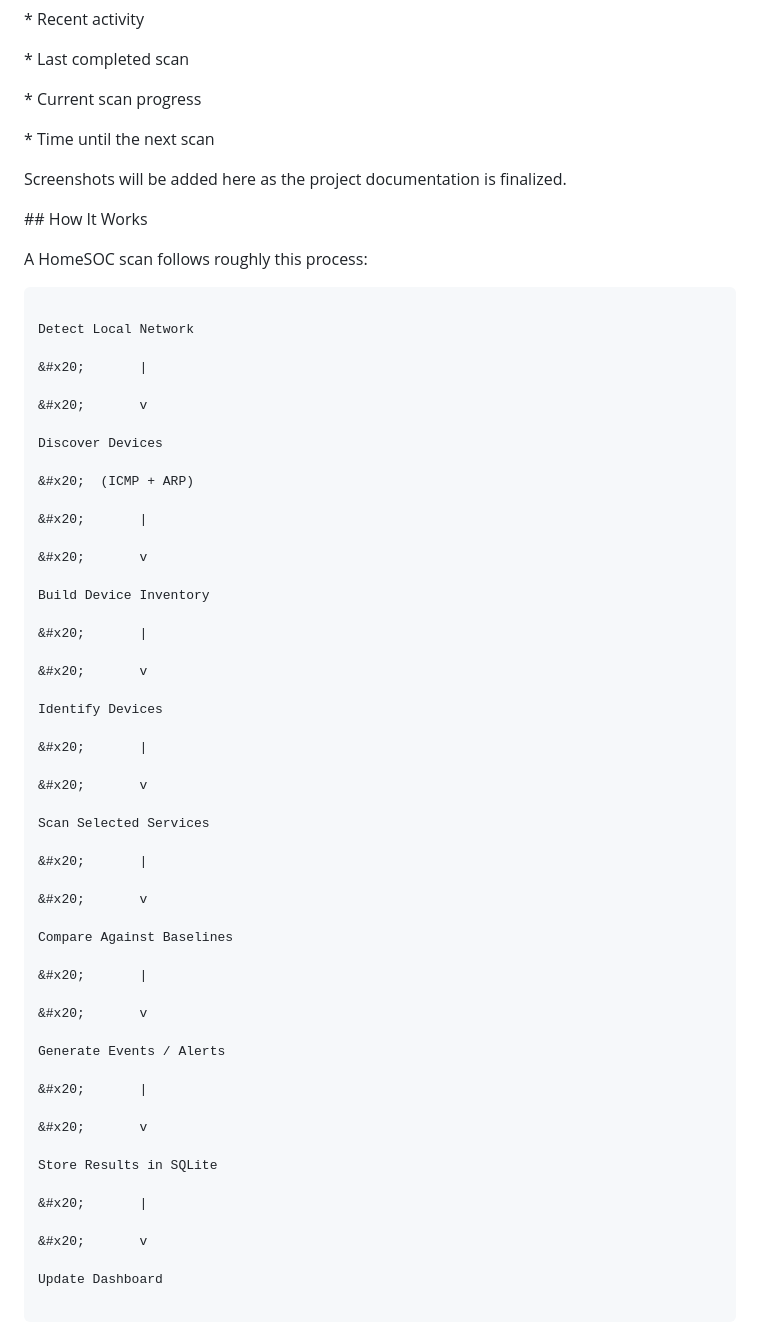
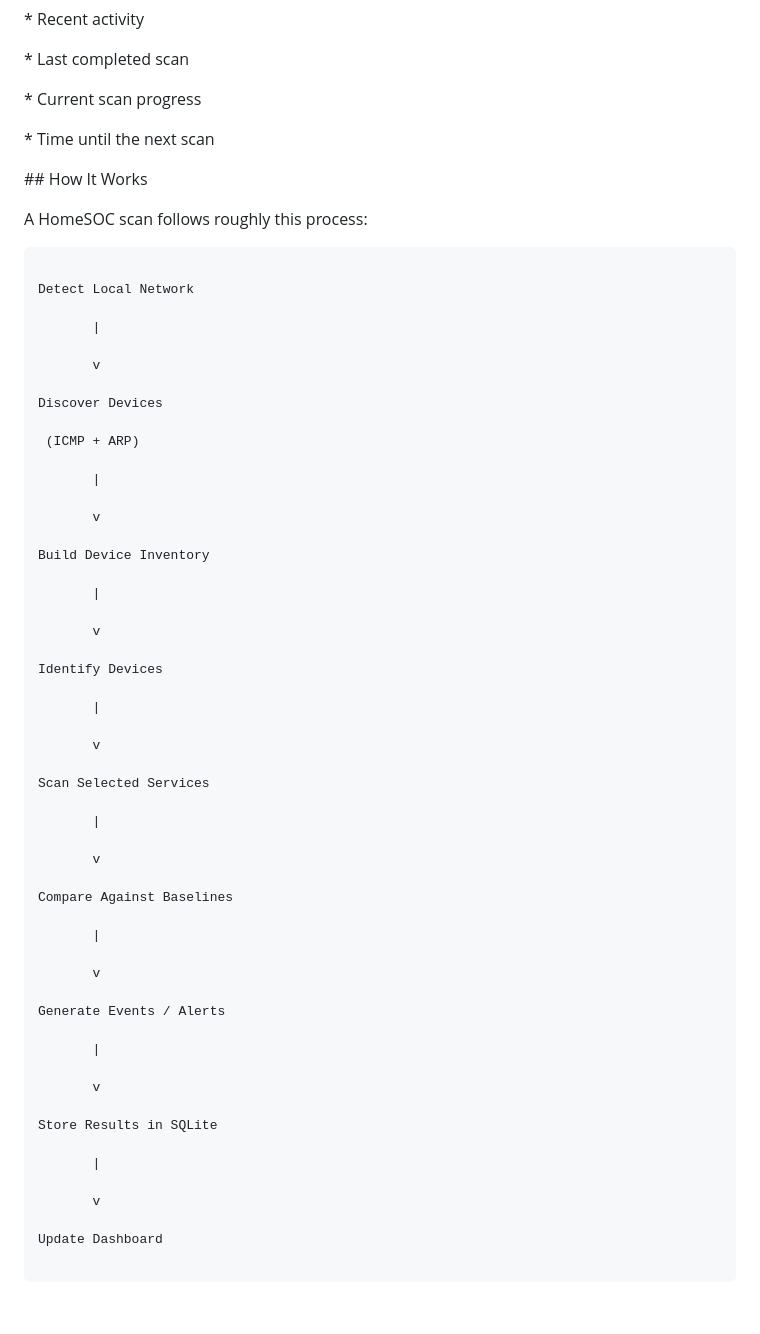
Before and after one commit to AmbientJ/HomeSOC, a Markdown page: README.md, the part around the change. GitHub-like rendering; blank space fills up the shorter version.

Commit message:
Update README to remove screenshot placeholder
Removed placeholder for screenshots in documentation.

```diff
--- a/README.md
+++ b/README.md
@@ -102,10 +102,6 @@ The dashboard displays information such as:
 
 
 
-Screenshots will be added here as the project documentation is finalized.
-
-
-
 \## How It Works
 
 
@@ -118,53 +114,53 @@ A HomeSOC scan follows roughly this process:
 
 Detect Local Network
 
-&#x20;       |
+       |
 
-&#x20;       v
+       v
 
 Discover Devices
 
-&#x20;  (ICMP + ARP)
+ (ICMP + ARP)
 
-&#x20;       |
+       |
 
-&#x20;       v
+       v
 
 Build Device Inventory
 
-&#x20;       |
+       |
 
-&#x20;       v
+       v
 
 Identify Devices
 
-&#x20;       |
+       |
 
-&#x20;       v
+       v
 
 Scan Selected Services
 
-&#x20;       |
+       |
 
-&#x20;       v
+       v
 
 Compare Against Baselines
 
-&#x20;       |
+       |
 
-&#x20;       v
+       v
 
 Generate Events / Alerts
 
-&#x20;       |
+       |
 
-&#x20;       v
+       v
 
 Store Results in SQLite
 
-&#x20;       |
+       |
 
-&#x20;       v
+       v
 
 Update Dashboard
 
```
